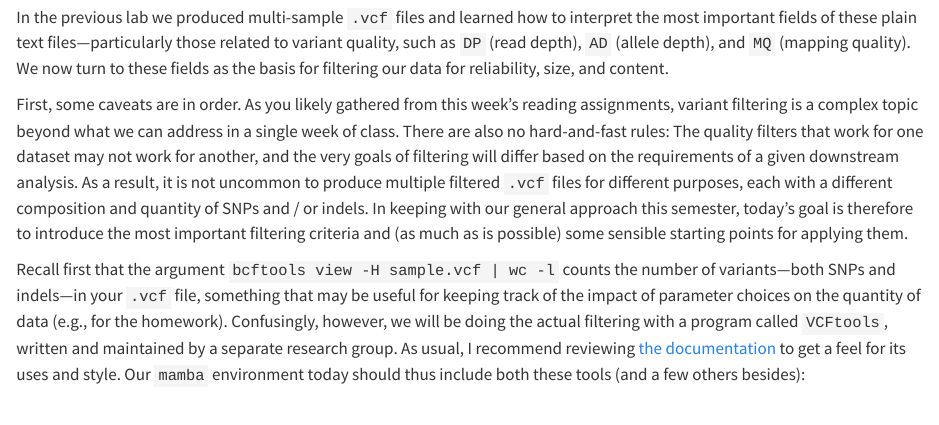
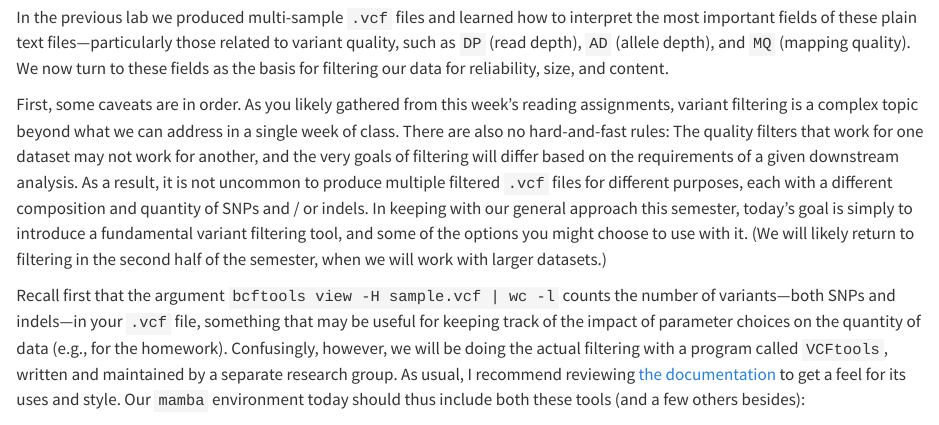
Before and after one commit to elinck/genomics_eco_con, a Quarto document (filtering.qmd): the page in a window 1100 px wide, from 60 px down. Rendered offline with R 4.5, knitr and Pandoc in place of Quarto, with nearby package versions.

Commit message:
index text tweak

```diff
--- a/filtering.qmd
+++ b/filtering.qmd
@@ -6,7 +6,7 @@ format: html
 
 In the previous lab we produced multi-sample `.vcf` files and learned how to interpret the most important fields of these plain text files---particularly those related to variant quality, such as `DP` (read depth), `AD` (allele depth), and `MQ` (mapping quality). We now turn to these fields as the basis for filtering our data for reliability, size, and content.
 
-First, some caveats are in order. As you likely gathered from this week's reading assignments, variant filtering is a complex topic beyond what we can address in a single week of class. There are also no hard-and-fast rules: The quality filters that work for one dataset may not work for another, and the very goals of filtering will differ based on the requirements of a given downstream analysis. As a result, it is not uncommon to produce multiple filtered `.vcf` files for different purposes, each with a different composition and quantity of SNPs and / or indels. In keeping with our general approach this semester, today's goal is therefore to introduce the most important filtering criteria and (as much as is possible) some sensible starting points for applying them.
+First, some caveats are in order. As you likely gathered from this week's reading assignments, variant filtering is a complex topic beyond what we can address in a single week of class. There are also no hard-and-fast rules: The quality filters that work for one dataset may not work for another, and the very goals of filtering will differ based on the requirements of a given downstream analysis. As a result, it is not uncommon to produce multiple filtered `.vcf` files for different purposes, each with a different composition and quantity of SNPs and / or indels. In keeping with our general approach this semester, today's goal is simply to introduce a fundamental variant filtering tool, and some of the options you might choose to use with it. (We will likely return to filtering in the second half of the semester, when we will work with larger datasets.)
 
 Recall first that the argument `bcftools view -H sample.vcf | wc -l` counts the number of variants---both SNPs and indels---in your `.vcf` file, something that may be useful for keeping track of the impact of parameter choices on the quantity of data (e.g., for the homework). Confusingly, however, we will be doing the actual filtering with a program called `VCFtools`, written and maintained by a separate research group. As usual, I recommend reviewing [the documentation](https://vcftools.github.io/index.html) to get a feel for its uses and style. Our `mamba` environment today should thus include both these tools (and a few others besides):
 
```
Also changed, not shown: docs/search.json, 1 other file.
